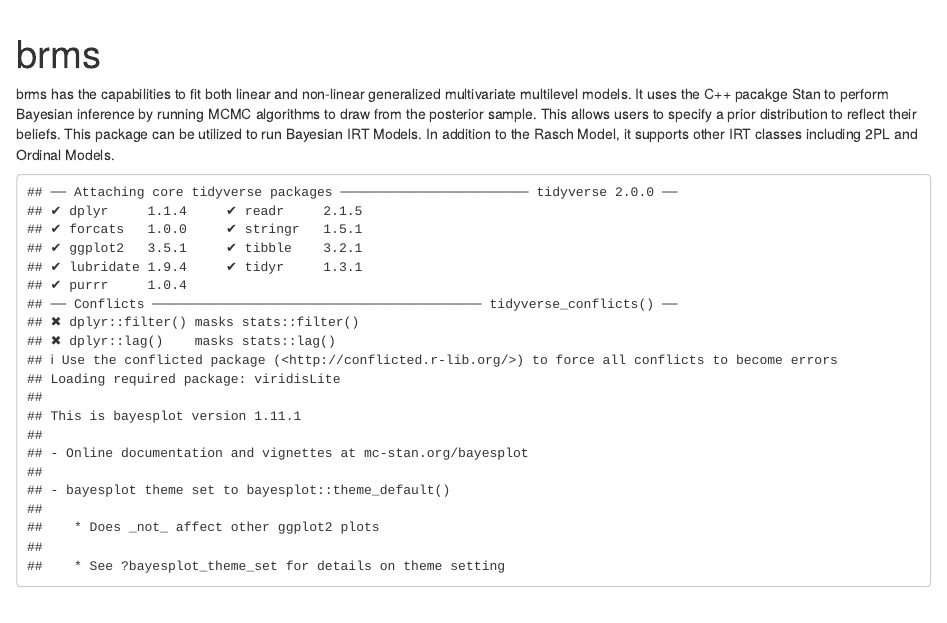
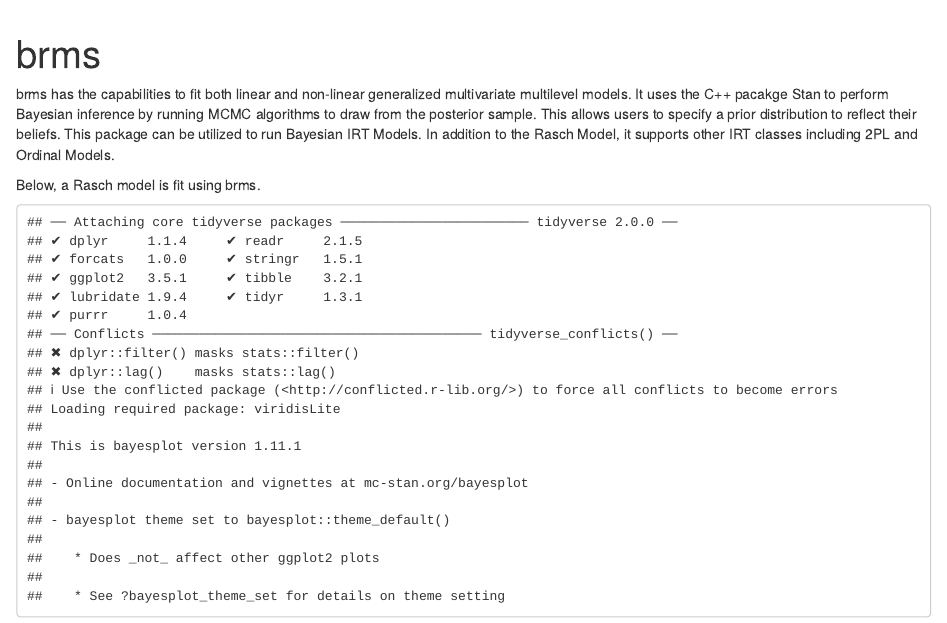
Before and after one commit to horaceshew/mixedmodelsfbistudy, an R Markdown document (brmsweb.Rmd): the page in a window 1100 px wide, from its top. Rendered offline with R 4.5, knitr and Pandoc, with nearby package versions; drawn as R Markdown's standard HTML page in place of the format the file asks for; some code elsewhere in the file could not run offline; column names are cleaned by a stand-in for the janitor package.

Commit message:
new commit

````diff
--- a/brmsweb.Rmd
+++ b/brmsweb.Rmd
@@ -5,6 +5,9 @@
 ---
 
 brms has the capabilities to fit both linear and non-linear generalized multivariate multilevel models. It uses the C++ pacakge Stan to perform Bayesian inference by running MCMC algorithms to draw from the posterior sample. This allows users to specify a prior distribution to reflect their beliefs. This package can be utilized to run Bayesian IRT Models. In addition to the Rasch Model, it supports other IRT classes including 2PL and Ordinal Models.
+
+
+Below, a Rasch model is fit using brms.
 
 ```{r, echo=FALSE}
 library(graphics)
````
Also changed, not shown: lme4.Rmd (+2 -0 lines).
